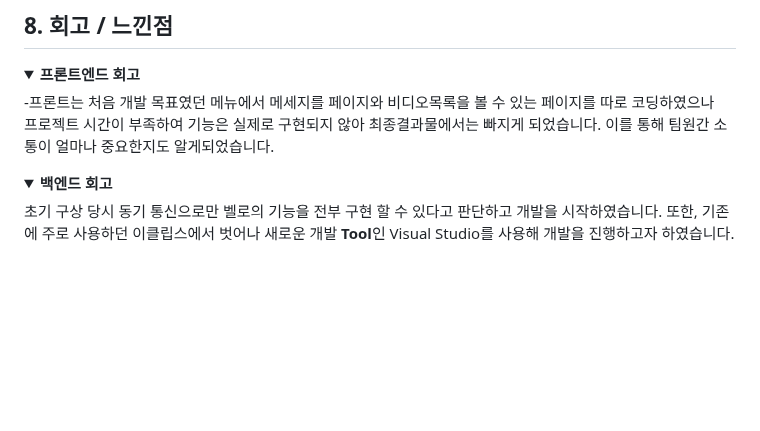
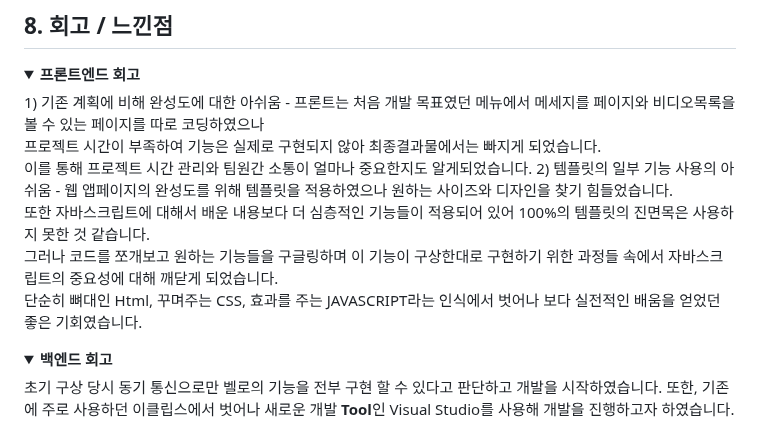
Before and after one commit to 2023-SMHRD-KDT-IOT-4/Bello, a Markdown page: README.md, the part around one of its changes. Rendered like a GitHub page; folded sections open; blank space fills up the shorter version.

Commit message:
Update README.md
프론트 회고 추가

```diff
--- a/README.md
+++ b/README.md
@@ -329,8 +323,15 @@ https://github.com/2023-SMHRD-KDT-IOT-4/Bello/blob/e1da0f188c11406dee765539d6427
 <details>
  <summary><b>프론트엔드 회고</b></summary>
        <div markdown="1">
-    <div>-프론트는 처음 개발 목표였던 메뉴에서 메세지를 페이지와 비디오목록을 볼 수 있는 페이지를 따로 코딩하였으나 <br>
-       프로젝트 시간이 부족하여 기능은 실제로 구현되지 않아 최종결과물에서는 빠지게 되었습니다. 이를 통해 팀원간 소통이 얼마나 중요한지도 알게되었습니다.</div>
+    <div> 1) 기존 계획에 비해 완성도에 대한 아쉬움
+	    - 프론트는 처음 개발 목표였던 메뉴에서 메세지를 페이지와 비디오목록을 볼 수 있는 페이지를 따로 코딩하였으나 <br>
+              프로젝트 시간이 부족하여 기능은 실제로 구현되지 않아 최종결과물에서는 빠지게 되었습니다. <br> 이를 통해 프로젝트 시간 관리와 팀원간 소통이 얼마나 중요한지도 알게되었습니다.
+	   2) 템플릿의 일부 기능 사용의 아쉬움
+	    - 웹 앱페이지의 완성도를 위해 템플릿을 적용하였으나 원하는 사이즈와 디자인을 찾기 힘들었습니다.<br>
+	    또한 자바스크립트에 대해서 배운 내용보다 더 심층적인 기능들이 적용되어 있어 100%의 템플릿의 진면목은 사용하지 못한 것 같습니다. <br>
+	    그러나 코드를 쪼개보고 원하는 기능들을 구글링하며 이 기능이 구상한대로 구현하기 위한 과정들 속에서 자바스크립트의 중요성에 대해 깨닫게 되었습니다. <br>
+	    단순히 뼈대인 Html, 꾸며주는 CSS, 효과를 주는 JAVASCRIPT라는 인식에서 벗어나 보다 실전적인 배움을 얻었던 좋은 기회였습니다.
+    </div>
 </details>
 
 <details>
```
Also changed, not shown: other parts of README.md (+2 -6 lines).
